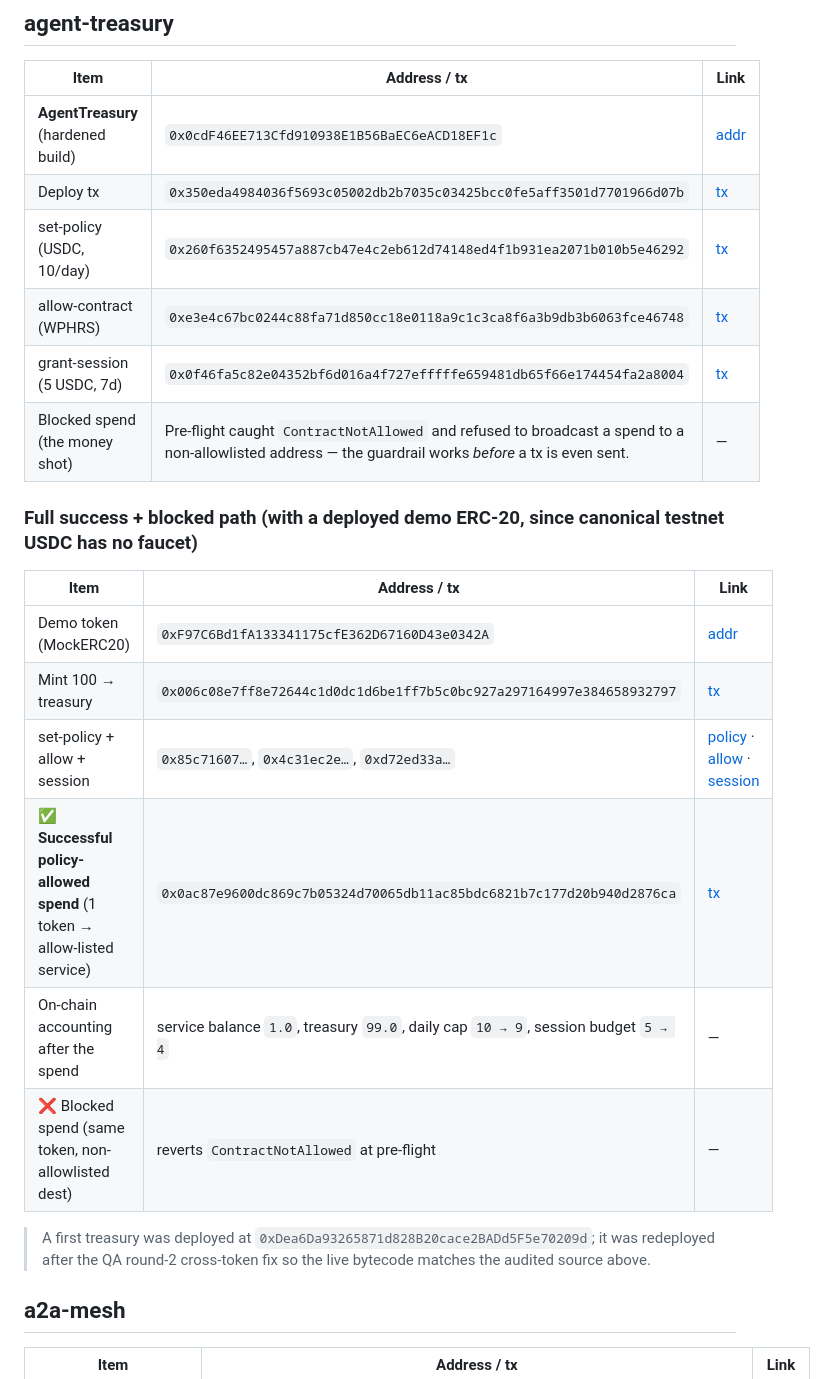
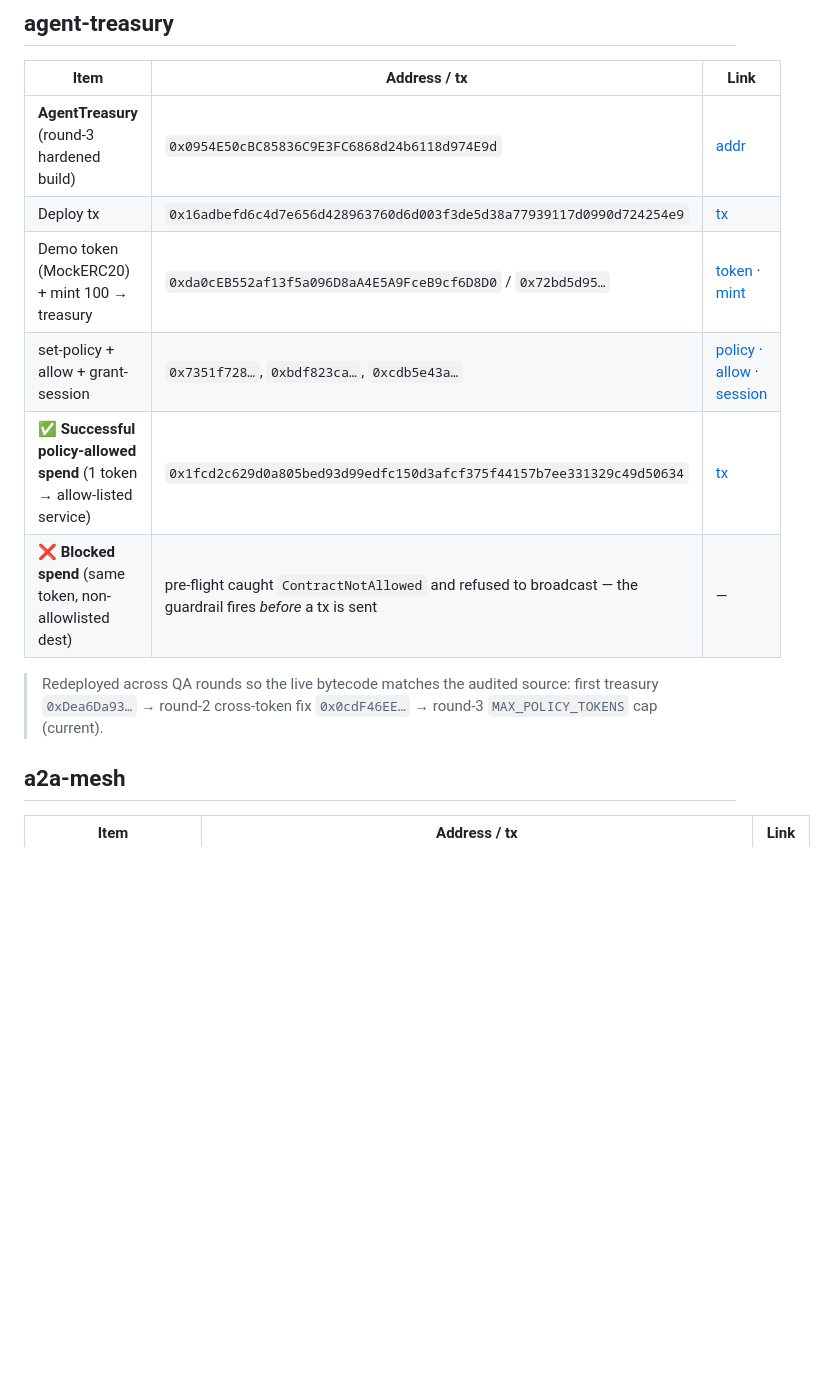
Before and after one commit to PugarHuda/pharos-trust-agent-suite, a Markdown page: DEPLOYMENTS.md, the part around the change. Drawn GitHub-style; blank space fills up the shorter version.

Commit message:
Redeploy round-3 treasury (MAX_POLICY_TOKENS cap) + re-run success/blocked demo
AgentTreasury 0x0954E50cBC85836C9E3FC6868d24b6118d974E9d so the live bytecode matches
the round-3 audited source. Re-ran the full demo on-chain: deploy demo token, mint 100,
set-policy/allow/grant-session, a SUCCESSFUL policy-allowed spend, and a blocked
out-of-policy spend. README + DEPLOYMENTS.md updated with the new address + tx hashes.

Co-Authored-By: Claude Fable 5 <noreply@anthropic.com>

```diff
--- a/DEPLOYMENTS.md
+++ b/DEPLOYMENTS.md
@@ -10,26 +10,15 @@ Owner / deployer: `0x39D2bae5EAedA9283535dDC98F1991c81eD5Cd7E`
 
 | Item | Address / tx | Link |
 |------|--------------|------|
-| **AgentTreasury** (hardened build) | `0x0cdF46EE713Cfd910938E1B56BaEC6eACD18EF1c` | [addr](https://atlantic.pharosscan.xyz/address/0x0cdF46EE713Cfd910938E1B56BaEC6eACD18EF1c) |
-| Deploy tx | `0x350eda4984036f5693c05002db2b7035c03425bcc0fe5aff3501d7701966d07b` | [tx](https://atlantic.pharosscan.xyz/tx/0x350eda4984036f5693c05002db2b7035c03425bcc0fe5aff3501d7701966d07b) |
-| set-policy (USDC, 10/day) | `0x260f6352495457a887cb47e4c2eb612d74148ed4f1b931ea2071b010b5e46292` | [tx](https://atlantic.pharosscan.xyz/tx/0x260f6352495457a887cb47e4c2eb612d74148ed4f1b931ea2071b010b5e46292) |
-| allow-contract (WPHRS) | `0xe3e4c67bc0244c88fa71d850cc18e0118a9c1c3ca8f6a3b9db3b6063fce46748` | [tx](https://atlantic.pharosscan.xyz/tx/0xe3e4c67bc0244c88fa71d850cc18e0118a9c1c3ca8f6a3b9db3b6063fce46748) |
-| grant-session (5 USDC, 7d) | `0x0f46fa5c82e04352bf6d016a4f727efffffe659481db65f66e174454fa2a8004` | [tx](https://atlantic.pharosscan.xyz/tx/0x0f46fa5c82e04352bf6d016a4f727efffffe659481db65f66e174454fa2a8004) |
-| Blocked spend (the money shot) | Pre-flight caught `ContractNotAllowed` and refused to broadcast a spend to a non-allowlisted address — the guardrail works *before* a tx is even sent. | — |
+| **AgentTreasury** (round-3 hardened build) | `0x0954E50cBC85836C9E3FC6868d24b6118d974E9d` | [addr](https://atlantic.pharosscan.xyz/address/0x0954E50cBC85836C9E3FC6868d24b6118d974E9d) |
+| Deploy tx | `0x16adbefd6c4d7e656d428963760d6d003f3de5d38a77939117d0990d724254e9` | [tx](https://atlantic.pharosscan.xyz/tx/0x16adbefd6c4d7e656d428963760d6d003f3de5d38a77939117d0990d724254e9) |
+| Demo token (MockERC20) + mint 100 → treasury | `0xda0cEB552af13f5a096D8aA4E5A9FceB9cf6D8D0` / `0x72bd5d95…` | [token](https://atlantic.pharosscan.xyz/address/0xda0cEB552af13f5a096D8aA4E5A9FceB9cf6D8D0) · [mint](https://atlantic.pharosscan.xyz/tx/0x72bd5d95cb4c8739eea28b7bcdc926def0b9e44f5878de4998df8f2022d4bc30) |
+| set-policy + allow + grant-session | `0x7351f728…`, `0xbdf823ca…`, `0xcdb5e43a…` | [policy](https://atlantic.pharosscan.xyz/tx/0x7351f728601ac35e489f6d6dcf7268d25007cefef09b11e5cd5b904c9b3448f6) · [allow](https://atlantic.pharosscan.xyz/tx/0xbdf823cad10829a14ee68b418c7f7a8cfa4c32add4b1d29da96f93f89d5c398b) · [session](https://atlantic.pharosscan.xyz/tx/0xcdb5e43a081ea0a96c1cc00c3cc2775ec726b869386cd03743ce536522349947) |
+| **✅ Successful policy-allowed spend** (1 token → allow-listed service) | `0x1fcd2c629d0a805bed93d99edfc150d3afcf375f44157b7ee331329c49d50634` | [tx](https://atlantic.pharosscan.xyz/tx/0x1fcd2c629d0a805bed93d99edfc150d3afcf375f44157b7ee331329c49d50634) |
+| **❌ Blocked spend** (same token, non-allowlisted dest) | pre-flight caught `ContractNotAllowed` and refused to broadcast — the guardrail fires *before* a tx is sent | — |
 
-### Full success + blocked path (with a deployed demo ERC-20, since canonical testnet USDC has no faucet)
-
-| Item | Address / tx | Link |
-|------|--------------|------|
-| Demo token (MockERC20) | `0xF97C6Bd1fA133341175cfE362D67160D43e0342A` | [addr](https://atlantic.pharosscan.xyz/address/0xF97C6Bd1fA133341175cfE362D67160D43e0342A) |
-| Mint 100 → treasury | `0x006c08e7ff8e72644c1d0dc1d6be1ff7b5c0bc927a297164997e384658932797` | [tx](https://atlantic.pharosscan.xyz/tx/0x006c08e7ff8e72644c1d0dc1d6be1ff7b5c0bc927a297164997e384658932797) |
-| set-policy + allow + session | `0x85c71607…`, `0x4c31ec2e…`, `0xd72ed33a…` | [policy](https://atlantic.pharosscan.xyz/tx/0x85c716079ac4a325259c055d655524373a716ec29550ea544265e15d73f413b3) · [allow](https://atlantic.pharosscan.xyz/tx/0x4c31ec2e5948dcf490e0d9b7f6b677ec2cf1f4d9034b6ff5264c8c77c27a6047) · [session](https://atlantic.pharosscan.xyz/tx/0xd72ed33a6580ddda3dd9e0384a403fa1c81e29d4c97198eabcbcd95572ecaae9) |
-| **✅ Successful policy-allowed spend** (1 token → allow-listed service) | `0x0ac87e9600dc869c7b05324d70065db11ac85bdc6821b7c177d20b940d2876ca` | [tx](https://atlantic.pharosscan.xyz/tx/0x0ac87e9600dc869c7b05324d70065db11ac85bdc6821b7c177d20b940d2876ca) |
-| On-chain accounting after the spend | service balance `1.0`, treasury `99.0`, daily cap `10 → 9`, session budget `5 → 4` | — |
-| ❌ Blocked spend (same token, non-allowlisted dest) | reverts `ContractNotAllowed` at pre-flight | — |
-
-> A first treasury was deployed at `0xDea6Da93265871d828B20cace2BADd5F5e70209d`; it was redeployed
-> after the QA round-2 cross-token fix so the live bytecode matches the audited source above.
+> Redeployed across QA rounds so the live bytecode matches the audited source: first treasury
+> `0xDea6Da93…` → round-2 cross-token fix `0x0cdF46EE…` → round-3 `MAX_POLICY_TOKENS` cap (current).
 
 ## a2a-mesh
 
```
Also changed, not shown: README.md (+5 -4 lines).
